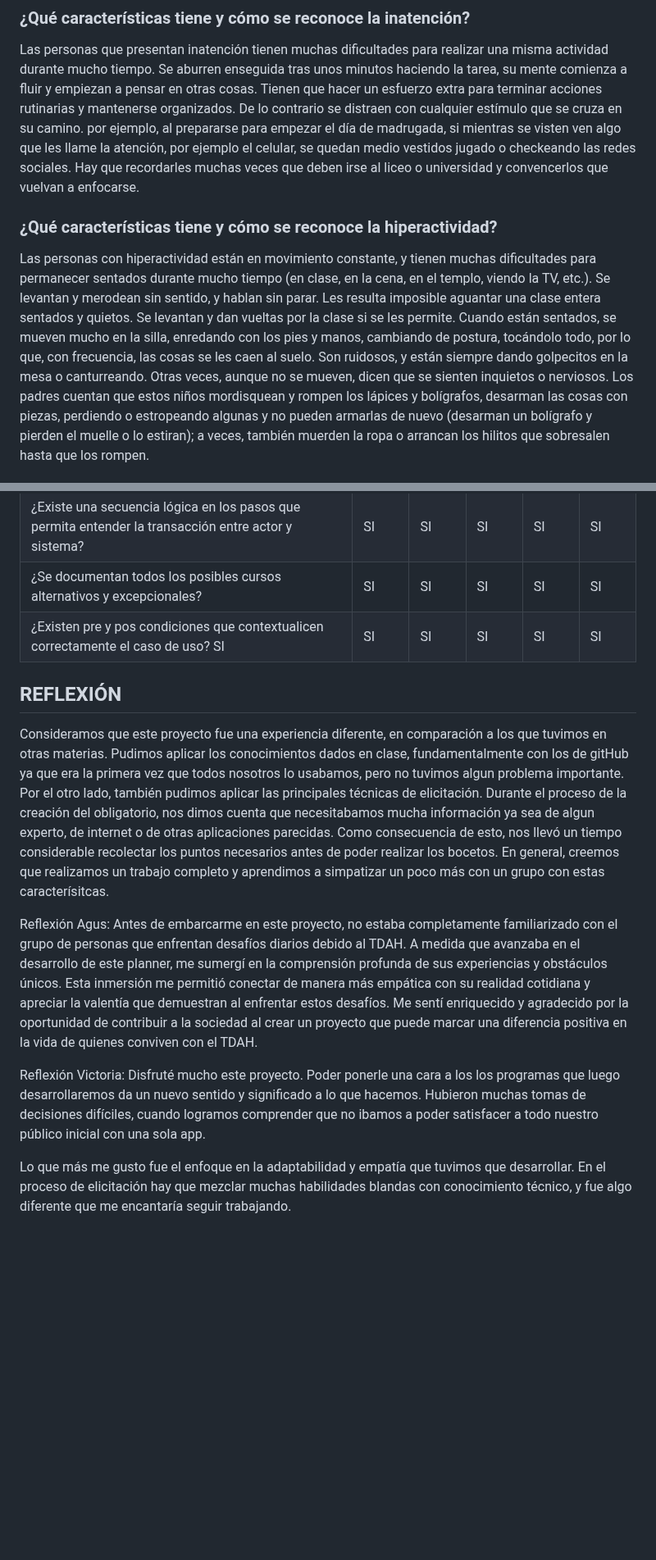
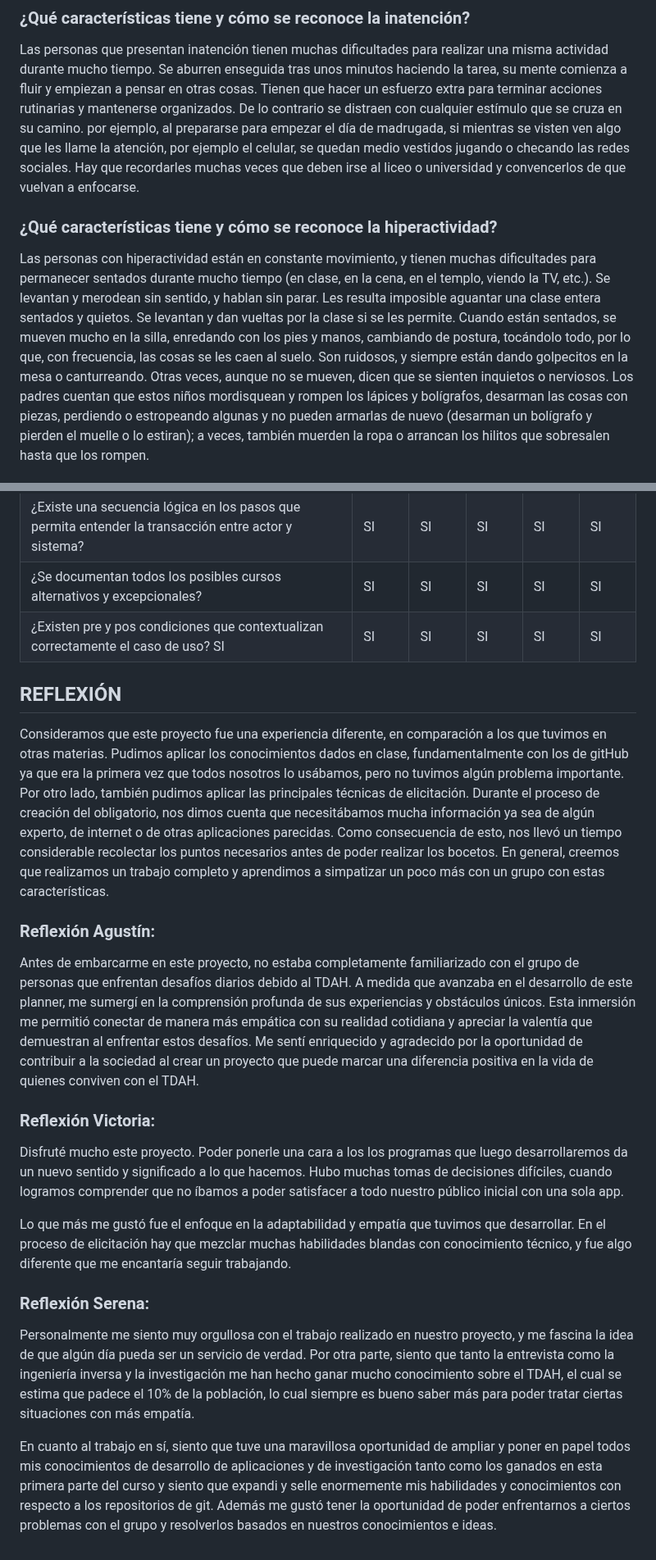
Before and after one commit to IngSoft-FIS-2023-2/obligatorio1-alcarraz-chappuis-vera, a Markdown page: README.md, 2 parts joined by grey strips. Shown at 82% size. GitHub-like rendering; blank space fills up the shorter version.

```diff
--- a/README.md
+++ b/README.md
@@ -141,12 +141,12 @@ Claro que sí. No todas las personas con TDAH son hiperactivas. Las personas con
 
 ### ¿Qué características tiene y cómo se reconoce la inatención?
 Las personas que presentan inatención tienen muchas dificultades para realizar una misma actividad durante mucho tiempo. Se aburren enseguida tras unos minutos haciendo la tarea, su mente comienza a fluir
- y empiezan a pensar en otras cosas. Tienen que hacer un esfuerzo extra para terminar acciones rutinarias y mantenerse organizados. De lo contrario se distraen con cualquier estímulo que se cruza en su camino. por ejemplo, al prepararse para empezar el día de madrugada, si mientras se visten ven algo que les llame la atención, por ejemplo el celular, se quedan medio vestidos jugado o checkeando las redes sociales. Hay que recordarles muchas veces que deben irse al liceo o universidad y convencerlos que vuelvan a enfocarse.
+ y empiezan a pensar en otras cosas. Tienen que hacer un esfuerzo extra para terminar acciones rutinarias y mantenerse organizados. De lo contrario se distraen con cualquier estímulo que se cruza en su camino. por ejemplo, al prepararse para empezar el día de madrugada, si mientras se visten ven algo que les llame la atención, por ejemplo el celular, se quedan medio vestidos jugando o checando las redes sociales. Hay que recordarles muchas veces que deben irse al liceo o universidad y convencerlos de que vuelvan a enfocarse.
 
 ### ¿Qué características tiene y cómo se reconoce la hiperactividad?
-Las personas con hiperactividad están en movimiento constante, y tienen muchas dificultades para permanecer sentados durante mucho tiempo (en clase, en la cena, en el templo, viendo la TV, etc.).
+Las personas con hiperactividad están en constante movimiento, y tienen muchas dificultades para permanecer sentados durante mucho tiempo (en clase, en la cena, en el templo, viendo la TV, etc.).
 Se levantan y merodean sin sentido, y hablan sin parar. Les resulta imposible aguantar una clase entera sentados y quietos.
-Se levantan y dan vueltas por la clase si se les permite. Cuando están sentados, se mueven mucho en la silla, enredando con los pies y manos, cambiando de postura, tocándolo todo, por lo que, con frecuencia, las cosas se les caen al suelo. Son ruidosos, y están siempre dando golpecitos en la mesa o canturreando.
+Se levantan y dan vueltas por la clase si se les permite. Cuando están sentados, se mueven mucho en la silla, enredando con los pies y manos, cambiando de postura, tocándolo todo, por lo que, con frecuencia, las cosas se les caen al suelo. Son ruidosos, y siempre están dando golpecitos en la mesa o canturreando.
 Otras veces, aunque no se mueven, dicen que se sienten inquietos o nerviosos. Los padres cuentan que estos niños mordisquean y rompen los lápices y bolígrafos, desarman las cosas con piezas, perdiendo o estropeando algunas y no pueden armarlas de nuevo (desarman un bolígrafo y pierden el muelle o lo estiran); a veces, también muerden la ropa o arrancan los hilitos que sobresalen hasta que los rompen.
 
 ### ¿Qué características tiene y cómo se reconoce la impulsividad?
@@ -530,14 +530,21 @@ Laura nos inspiró a mantener un equilibrio entre la funcionalidad y la claridad
 | ¿Queda claro qué actor(es) participan y se benefician del caso de uso? | SI |SI  | SI |SI |SI
 | ¿Existe una secuencia lógica en los pasos que permita entender la transacción entre actor y sistema? | SI |SI  | SI |SI |SI
 | ¿Se documentan todos los posibles cursos alternativos y excepcionales? |SI |SI |SI  |SI | SI
-| ¿Existen pre y pos condiciones que contextualicen correctamente el caso de uso? SI|SI |SI |SI |SI |SI
+| ¿Existen pre y pos condiciones que contextualizan correctamente el caso de uso? SI|SI |SI |SI |SI |SI
 
 ## REFLEXIÓN
-Consideramos que este proyecto fue una experiencia diferente, en comparación a los que tuvimos en otras materias. Pudimos aplicar los conocimientos dados en clase, fundamentalmente con los de gitHub ya que era la primera vez que todos nosotros lo usabamos, pero no tuvimos algun problema importante. Por el otro lado, también pudimos aplicar las principales técnicas de elicitación. Durante el proceso de la creación del obligatorio, nos dimos cuenta que necesitabamos mucha información ya sea de algun experto, de internet o de otras aplicaciones parecidas. Como consecuencia de esto, nos llevó un tiempo considerable recolectar los puntos necesarios antes de poder realizar los bocetos. En general, creemos que realizamos un trabajo completo y aprendimos a simpatizar un poco más con un grupo con estas caracterísitcas.
+Consideramos que este proyecto fue una experiencia diferente, en comparación a los que tuvimos en otras materias. Pudimos aplicar los conocimientos dados en clase, fundamentalmente con los de gitHub ya que era la primera vez que todos nosotros lo usábamos, pero no tuvimos algún problema importante. Por otro lado, también pudimos aplicar las principales técnicas de elicitación. Durante el proceso de creación del obligatorio, nos dimos cuenta que necesitábamos mucha información ya sea de algún experto, de internet o de otras aplicaciones parecidas. Como consecuencia de esto, nos llevó un tiempo considerable recolectar los puntos necesarios antes de poder realizar los bocetos. En general, creemos que realizamos un trabajo completo y aprendimos a simpatizar un poco más con un grupo con estas características.
 
-Reflexión Agus: Antes de embarcarme en este proyecto, no estaba completamente familiarizado con el grupo de personas que enfrentan desafíos diarios debido al TDAH. A medida que avanzaba en el desarrollo de este planner, me sumergí en la comprensión profunda de sus experiencias y obstáculos únicos. Esta inmersión me permitió conectar de manera más empática con su realidad cotidiana y apreciar la valentía que demuestran al enfrentar estos desafíos.
+### Reflexión Agustín:
+Antes de embarcarme en este proyecto, no estaba completamente familiarizado con el grupo de personas que enfrentan desafíos diarios debido al TDAH. A medida que avanzaba en el desarrollo de este planner, me sumergí en la comprensión profunda de sus experiencias y obstáculos únicos. Esta inmersión me permitió conectar de manera más empática con su realidad cotidiana y apreciar la valentía que demuestran al enfrentar estos desafíos.
 Me sentí enriquecido y agradecido por la oportunidad de contribuir a la sociedad al crear un proyecto que puede marcar una diferencia positiva en la vida de quienes conviven con el TDAH.
 
-Reflexión Victoria: Disfruté mucho este proyecto. Poder ponerle una cara a los los programas que luego desarrollaremos da un nuevo sentido y significado a lo que hacemos. Hubieron muchas tomas de decisiones difíciles, cuando logramos comprender que no ibamos a poder satisfacer a todo nuestro público inicial con una sola app.
+### Reflexión Victoria:
+Disfruté mucho este proyecto. Poder ponerle una cara a los los programas que luego desarrollaremos da un nuevo sentido y significado a lo que hacemos. Hubo muchas tomas de decisiones difíciles, cuando logramos comprender que no íbamos a poder satisfacer a todo nuestro público inicial con una sola app.
 
-Lo que más me gusto fue el enfoque en la adaptabilidad y empatía que tuvimos que desarrollar. En el proceso de elicitación hay que mezclar muchas habilidades blandas con conocimiento técnico, y fue algo diferente que me encantaría seguir trabajando.
+Lo que más me gustó fue el enfoque en la adaptabilidad y empatía que tuvimos que desarrollar. En el proceso de elicitación hay que mezclar muchas habilidades blandas con conocimiento técnico, y fue algo diferente que me encantaría seguir trabajando.
+
+### Reflexión Serena:
+Personalmente me siento muy orgullosa con el trabajo realizado en nuestro proyecto, y me fascina la idea de que algún día pueda ser un servicio de verdad. Por otra parte, siento que tanto la entrevista como la ingeniería inversa y la investigación me han hecho ganar mucho conocimiento sobre el TDAH, el cual se estima que padece el 10% de la población, lo cual siempre es bueno saber más para poder tratar ciertas situaciones con más empatía.
+
+En cuanto al trabajo en sí, siento que tuve una maravillosa oportunidad de ampliar y poner en papel todos mis conocimientos de desarrollo de aplicaciones y de investigación tanto como los ganados en esta primera parte del curso y siento que expandi y selle enormemente mis habilidades y conocimientos con respecto a los repositorios de git. Además me gustó tener la oportunidad de poder enfrentarnos a ciertos problemas con el grupo y resolverlos basados en nuestros conocimientos e ideas.
```
Also changed, not shown: other parts of README.md (+32 -32 lines).
